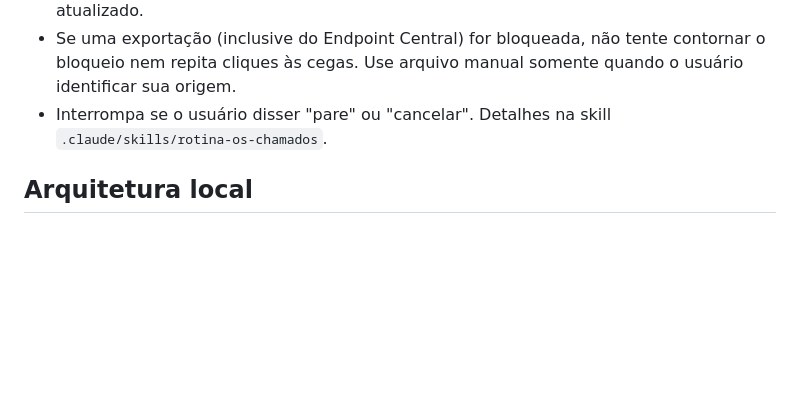
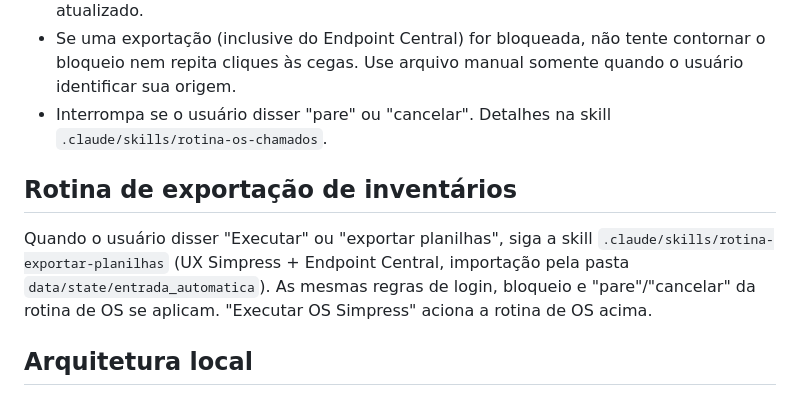
Before and after one commit to gabrielakihiro-dev/Simpress, a Markdown page: AGENTS.md, the part around the change. GitHub-like rendering; blank space fills up the shorter version.

Commit message:
docs(skills): adapta rotinas do Notion para exportar inventários e OS
Cria a skill rotina-exportar-planilhas (UX Simpress + Endpoint Central) e
amplia rotina-os-chamados com o fluxo integrado, ambas com os links das
páginas do Notion. AGENTS.md passa a apontar para a nova rotina.

Co-Authored-By: Claude Sonnet 5.5 <noreply@anthropic.com>

```diff
--- a/AGENTS.md
+++ b/AGENTS.md
@@ -56,6 +56,10 @@ Ao exibir ou exportar o Histórico de Planilhas, disponibilize um campo de anota
 - Se uma exportação (inclusive do Endpoint Central) for bloqueada, não tente contornar o bloqueio nem repita cliques às cegas. Use arquivo manual somente quando o usuário identificar sua origem.
 - Interrompa se o usuário disser "pare" ou "cancelar". Detalhes na skill `.claude/skills/rotina-os-chamados`.
 
+## Rotina de exportação de inventários
+
+Quando o usuário disser "Executar" ou "exportar planilhas", siga a skill `.claude/skills/rotina-exportar-planilhas` (UX Simpress + Endpoint Central, importação pela pasta `data/state/entrada_automatica`). As mesmas regras de login, bloqueio e "pare"/"cancelar" da rotina de OS se aplicam. "Executar OS Simpress" aciona a rotina de OS acima.
+
 ## Arquitetura local
 
 O Simpress roda somente localmente: servidor FastAPI e dados em `data/`, com as anotações do histórico sincronizadas pela pasta compartilhada já configurada. Não há backend remoto nem Supabase. Qualquer proposta de migração para um serviço externo deve começar por uma análise que não altere código nem dados.
```
Also changed, not shown: 2 other files.
